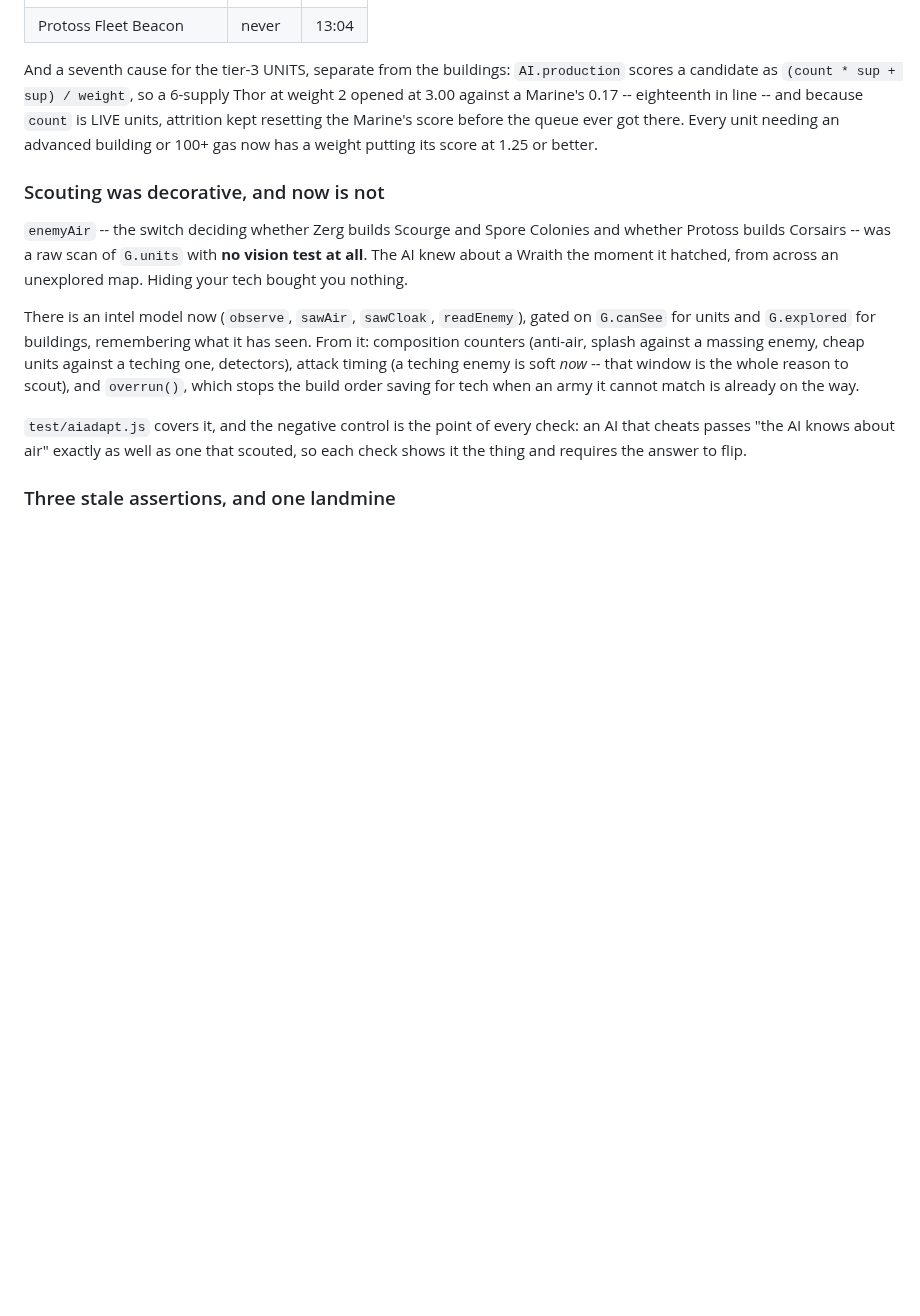
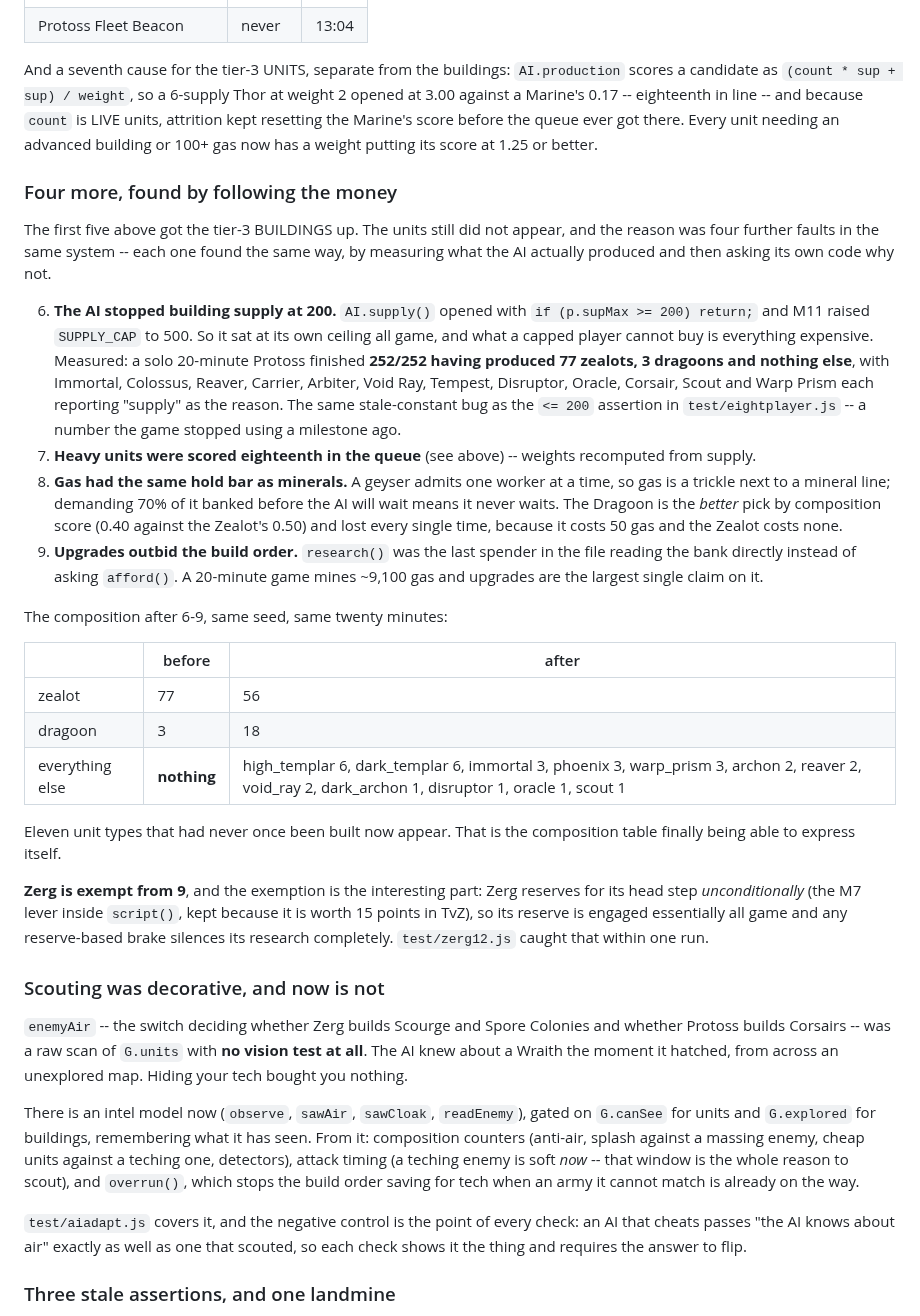
Before and after one commit to Zacsluss/Outerworld-War, a Markdown page: DESIGN-M12.md, the part around the change. Drawn GitHub-style; blank space fills up the shorter version.

Commit message:
Record faults 6-9 in DESIGN-M12
Co-Authored-By: Claude Opus 5 <noreply@anthropic.com>

```diff
--- a/DESIGN-M12.md
+++ b/DESIGN-M12.md
@@ -246,6 +246,44 @@ Marine's 0.17 -- eighteenth in line -- and because `count` is LIVE units, attrit
 Marine's score before the queue ever got there. Every unit needing an advanced building or 100+ gas
 now has a weight putting its score at 1.25 or better.
 
+### Four more, found by following the money
+
+The first five above got the tier-3 BUILDINGS up. The units still did not appear, and the reason was
+four further faults in the same system -- each one found the same way, by measuring what the AI
+actually produced and then asking its own code why not.
+
+6. **The AI stopped building supply at 200.** `AI.supply()` opened with `if (p.supMax >= 200) return;`
+   and M11 raised `SUPPLY_CAP` to 500. So it sat at its own ceiling all game, and what a capped player
+   cannot buy is everything expensive. Measured: a solo 20-minute Protoss finished **252/252 having
+   produced 77 zealots, 3 dragoons and nothing else**, with Immortal, Colossus, Reaver, Carrier,
+   Arbiter, Void Ray, Tempest, Disruptor, Oracle, Corsair, Scout and Warp Prism each reporting
+   "supply" as the reason. The same stale-constant bug as the `<= 200` assertion in
+   `test/eightplayer.js` -- a number the game stopped using a milestone ago.
+7. **Heavy units were scored eighteenth in the queue** (see above) -- weights recomputed from supply.
+8. **Gas had the same hold bar as minerals.** A geyser admits one worker at a time, so gas is a
+   trickle next to a mineral line; demanding 70% of it banked before the AI will wait means it never
+   waits. The Dragoon is the *better* pick by composition score (0.40 against the Zealot's 0.50) and
+   lost every single time, because it costs 50 gas and the Zealot costs none.
+9. **Upgrades outbid the build order.** `research()` was the last spender in the file reading the bank
+   directly instead of asking `afford()`. A 20-minute game mines ~9,100 gas and upgrades are the
+   largest single claim on it.
+
+The composition after 6-9, same seed, same twenty minutes:
+
+| | before | after |
+|---|---|---|
+| zealot | 77 | 56 |
+| dragoon | 3 | 18 |
+| everything else | **nothing** | high_templar 6, dark_templar 6, immortal 3, phoenix 3, warp_prism 3, archon 2, reaver 2, void_ray 2, dark_archon 1, disruptor 1, oracle 1, scout 1 |
+
+Eleven unit types that had never once been built now appear. That is the composition table finally
+being able to express itself.
+
+**Zerg is exempt from 9**, and the exemption is the interesting part: Zerg reserves for its head step
+*unconditionally* (the M7 lever inside `script()`, kept because it is worth 15 points in TvZ), so its
+reserve is engaged essentially all game and any reserve-based brake silences its research completely.
+`test/zerg12.js` caught that within one run.
+
 ### Scouting was decorative, and now is not
 
 `enemyAir` -- the switch deciding whether Zerg builds Scourge and Spore Colonies and whether Protoss
```
